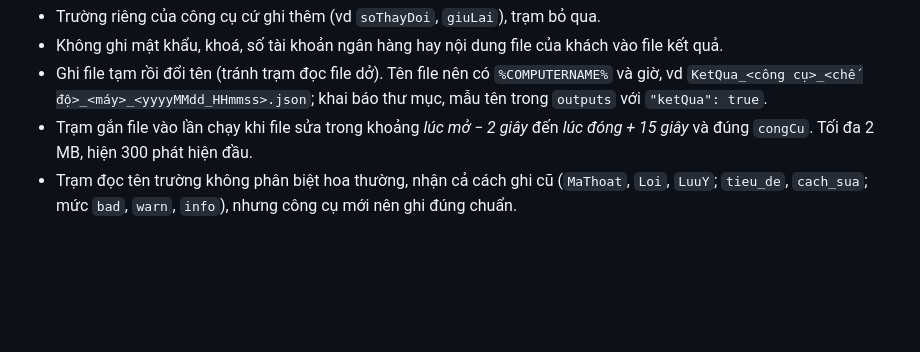
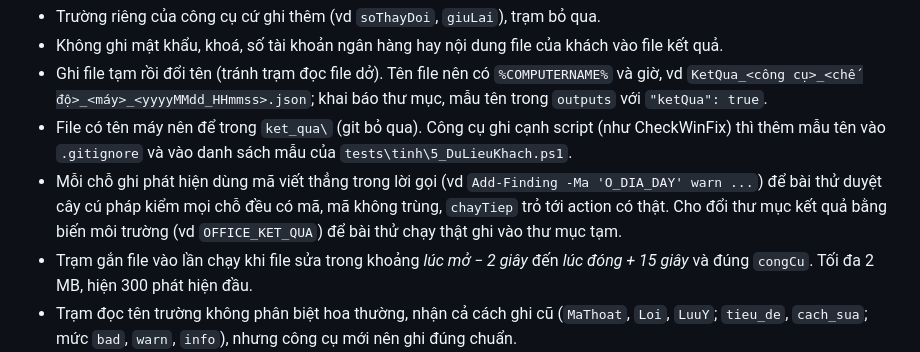
Before and after one commit to NovWyatt/Tool_Win, a Markdown page: docs/THEM-CONG-CU.md, the part around the change. Drawn GitHub-style; blank space fills up the shorter version.

```diff
--- a/docs/THEM-CONG-CU.md
+++ b/docs/THEM-CONG-CU.md
@@ -256,6 +256,11 @@ mở báo cáo chữ. Đã dùng: MyExcelFix (kiểm tra, sửa, hoàn tác), Ch
 - Không ghi mật khẩu, khoá, số tài khoản ngân hàng hay nội dung file của khách vào file kết quả.
 - Ghi file tạm rồi đổi tên (tránh trạm đọc file dở). Tên file nên có `%COMPUTERNAME%` và giờ, vd
   `KetQua_<công cụ>_<chế độ>_<máy>_<yyyyMMdd_HHmmss>.json`; khai báo thư mục, mẫu tên trong `outputs` với `"ketQua": true`.
+- File có tên máy nên để trong `ket_qua\` (git bỏ qua). Công cụ ghi cạnh script (như CheckWinFix) thì thêm mẫu tên vào
+  `.gitignore` và vào danh sách mẫu của `tests\tinh\5_DuLieuKhach.ps1`.
+- Mỗi chỗ ghi phát hiện dùng mã viết thẳng trong lời gọi (vd `Add-Finding -Ma 'O_DIA_DAY' warn ...`) để bài thử duyệt
+  cây cú pháp kiểm mọi chỗ đều có mã, mã không trùng, `chayTiep` trỏ tới action có thật. Cho đổi thư mục kết quả bằng
+  biến môi trường (vd `OFFICE_KET_QUA`) để bài thử chạy thật ghi vào thư mục tạm.
 - Trạm gắn file vào lần chạy khi file sửa trong khoảng *lúc mở − 2 giây* đến *lúc đóng + 15 giây* và đúng `congCu`.
   Tối đa 2 MB, hiện 300 phát hiện đầu.
 - Trạm đọc tên trường không phân biệt hoa thường, nhận cả cách ghi cũ (`MaThoat`, `Loi`, `LuuY`; `tieu_de`,
```
Also changed, not shown: docs/PHAN-TICH-NANG-CAP.md (+27 -13 lines).
